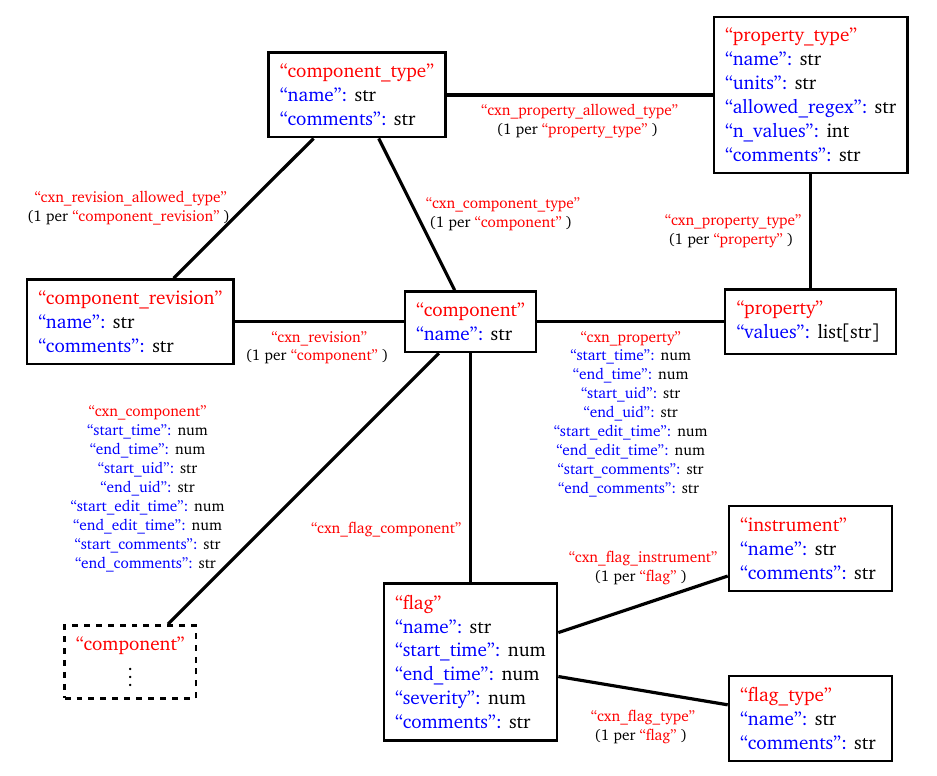
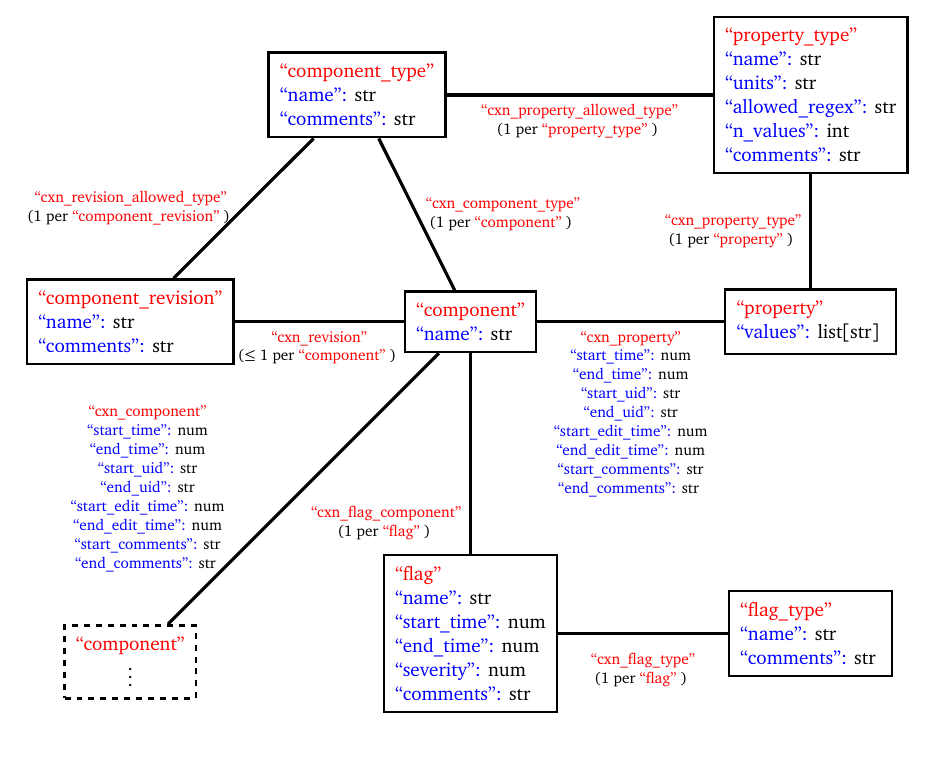
Before and after one commit to radiocosmology/padloper, a LaTeX document (schema/schema.tex): part of the page, cut so that both start at the same text, the shorter picture padded with empty space. Compiled offline with pdfLaTeX.

Commit message:
Update schema

```diff
--- a/schema/schema.tex
+++ b/schema/schema.tex
@@ -74,7 +74,7 @@
         \(\vdots\)
     };
 
-    \node [rect_node] (flag) at (6, -6) {
+    \node [rect_node] (flag) at (6, -5.5) {
         \color{red} ``flag'' \\
         \color{blue} ``name'': \color{black} str \\
         \color{blue} ``start_time'': \color{black} num \\
@@ -83,13 +83,7 @@
         \color{blue} ``comments'': \color{black} str
     };
 
-    \node [rect_node] (instrument) at (12, -4) {
-        \color{red} ``instrument'' \\
-        \color{blue} ``name'': \color{black} str \\
-        \color{blue} ``comments'': \color{black} str
-    };
-
-    \node [rect_node] (flag_type) at (12, -7) {
+    \node [rect_node] (flag_type) at (12, -5.5) {
         \color{red} ``flag_type'' \\
         \color{blue} ``name'': \color{black} str \\
         \color{blue} ``comments'': \color{black} str
@@ -148,12 +142,9 @@
 
     \draw[edge_style] (main_component) -- (flag) node[midway, anchor=center, left, yshift=-35] {
         \color{red} ``cxn_flag_component'' \\
+        \color{black} (1 per \color{red} ``flag'' \color{black})
     };
 
-    \draw[edge_style] (flag) -- (instrument) node[midway, anchor=center, above, yshift=5] {
-        \color{red} ``cxn_flag_instrument'' \\
-        \color{black} (1 per \color{red} ``flag'' \color{black})
-    };
 
     \draw[edge_style] (flag) -- (flag_type) node[midway, anchor=center, below, yshift=-5] {
         \color{red} ``cxn_flag_type'' \\
```
Also changed, not shown: schema/schema.pdf, schema/schema.tex (2 more changed lines).
